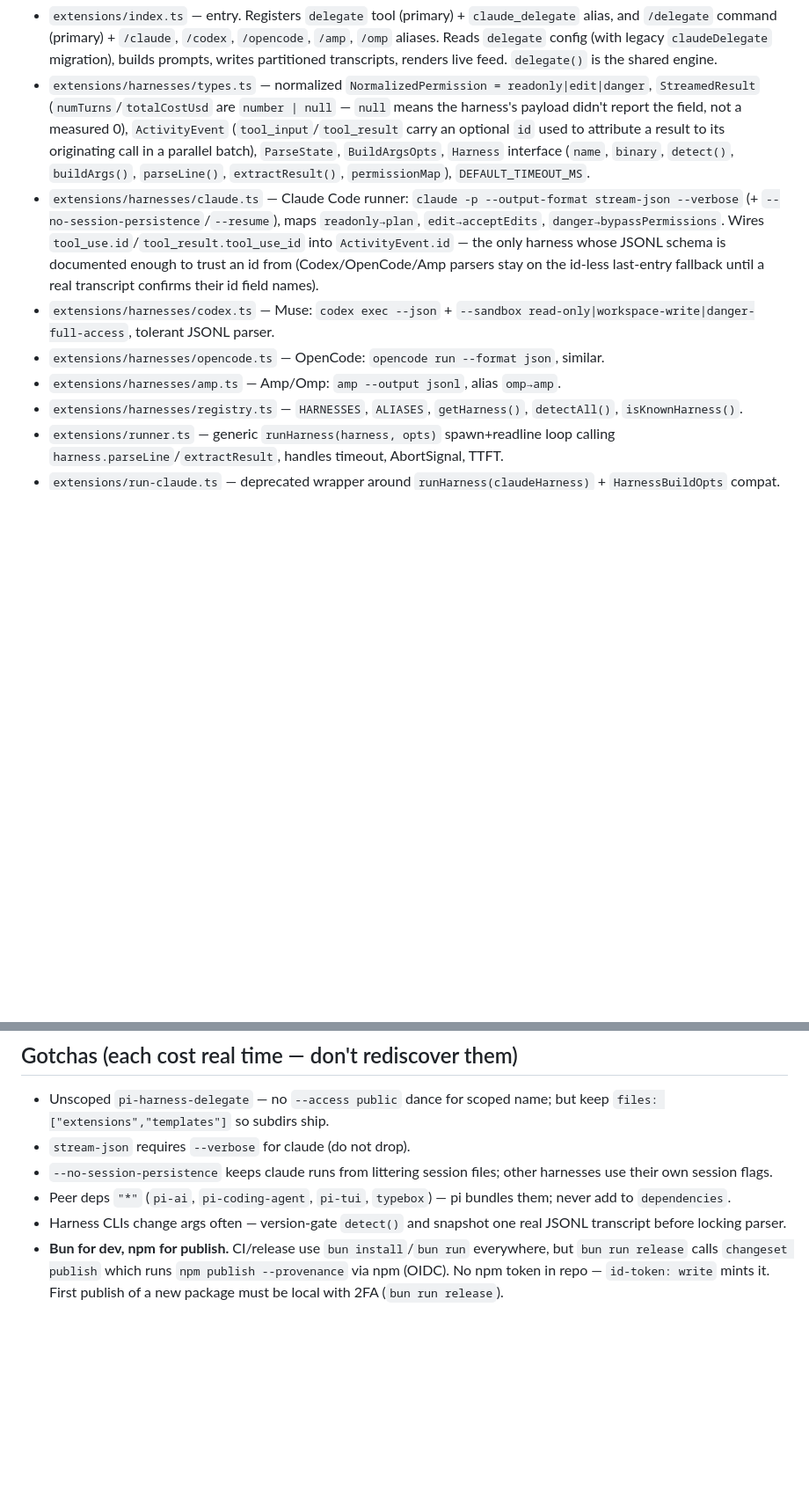
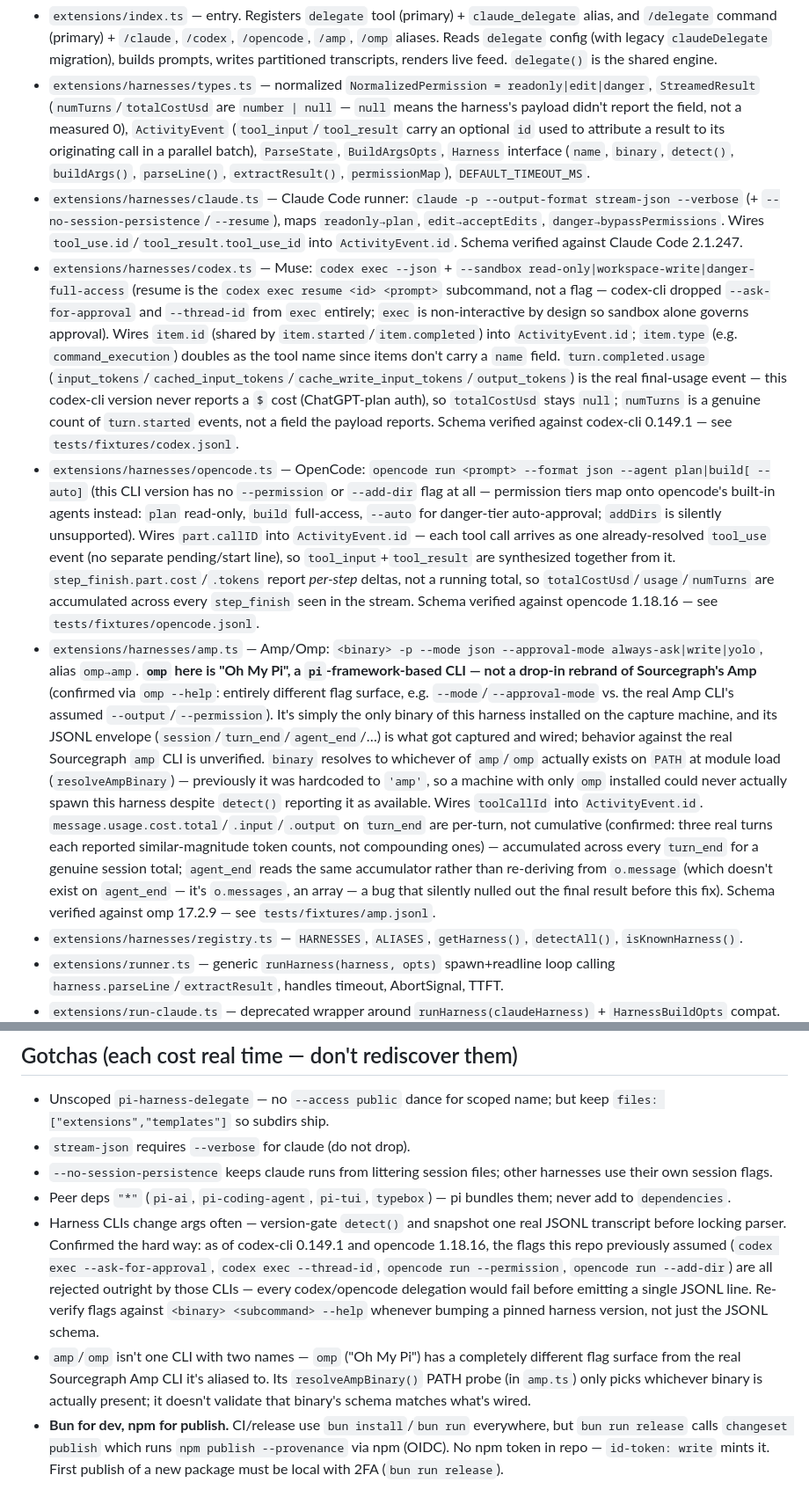
Before and after one commit to yorch/pi-harness-delegate, a Markdown page: AGENTS.md, 2 parts joined by grey strips. Shown at 88% size. GitHub-like rendering; blank space fills up the shorter version.

Commit message:
docs(AGENTS.md): record verified harness schemas, registry semantics, amp/omp
Documents which harness JSONL schemas are now verified against a real
capture and which CLI version, the run-registry's best-effort (not hard
mutex) concurrency cap, and that omp is a distinct CLI (

🔮 View transcript: https://agentlogs.brnby.com/s/tymj6ddo58jpa4jzm0cdgj04"Oh My Pi") from
the real Sourcegraph Amp CLI it's aliased to, not a rebrand of it. Also
notes the codex/opencode CLI-arg drift discovered while capturing, as a
Gotchas entry for the next version bump.

Co-Authored-By: Claude Opus 5 (1M context) <noreply@anthropic.com>

```diff
--- a/AGENTS.md
+++ b/AGENTS.md
@@ -26,10 +26,10 @@ CI (`.github/workflows/ci.yml`) runs `verify` + `check-packables` + changeset pr
 
 - `extensions/index.ts` — entry. Registers `delegate` tool (primary) + `claude_delegate` alias, and `/delegate` command (primary) + `/claude`, `/codex`, `/opencode`, `/amp`, `/omp` aliases. Reads `delegate` config (with legacy `claudeDelegate` migration), builds prompts, writes partitioned transcripts, renders live feed. `delegate()` is the shared engine.
 - `extensions/harnesses/types.ts` — normalized `NormalizedPermission = readonly|edit|danger`, `StreamedResult` (`numTurns`/`totalCostUsd` are `number | null` — `null` means the harness's payload didn't report the field, not a measured 0), `ActivityEvent` (`tool_input`/`tool_result` carry an optional `id` used to attribute a result to its originating call in a parallel batch), `ParseState`, `BuildArgsOpts`, `Harness` interface (`name`, `binary`, `detect()`, `buildArgs()`, `parseLine()`, `extractResult()`, `permissionMap`), `DEFAULT_TIMEOUT_MS`.
-- `extensions/harnesses/claude.ts` — Claude Code runner: `claude -p --output-format stream-json --verbose` (+ `--no-session-persistence`/`--resume`), maps `readonly→plan`, `edit→acceptEdits`, `danger→bypassPermissions`. Wires `tool_use.id`/`tool_result.tool_use_id` into `ActivityEvent.id` — the only harness whose JSONL schema is documented enough to trust an id from (Codex/OpenCode/Amp parsers stay on the id-less last-entry fallback until a real transcript confirms their id field names).
-- `extensions/harnesses/codex.ts` — Muse: `codex exec --json` + `--sandbox read-only|workspace-write|danger-full-access`, tolerant JSONL parser.
-- `extensions/harnesses/opencode.ts` — OpenCode: `opencode run --format json`, similar.
-- `extensions/harnesses/amp.ts` — Amp/Omp: `amp --output jsonl`, alias `omp→amp`.
+- `extensions/harnesses/claude.ts` — Claude Code runner: `claude -p --output-format stream-json --verbose` (+ `--no-session-persistence`/`--resume`), maps `readonly→plan`, `edit→acceptEdits`, `danger→bypassPermissions`. Wires `tool_use.id`/`tool_result.tool_use_id` into `ActivityEvent.id`. Schema verified against Claude Code 2.1.247.
+- `extensions/harnesses/codex.ts` — Muse: `codex exec --json` + `--sandbox read-only|workspace-write|danger-full-access` (resume is the `codex exec resume <id> <prompt>` subcommand, not a flag — codex-cli dropped `--ask-for-approval` and `--thread-id` from `exec` entirely; `exec` is non-interactive by design so sandbox alone governs approval). Wires `item.id` (shared by `item.started`/`item.completed`) into `ActivityEvent.id`; `item.type` (e.g. `command_execution`) doubles as the tool name since items don't carry a `name` field. `turn.completed.usage` (`input_tokens`/`cached_input_tokens`/`cache_write_input_tokens`/`output_tokens`) is the real final-usage event — this codex-cli version never reports a `$` cost (ChatGPT-plan auth), so `totalCostUsd` stays `null`; `numTurns` is a genuine count of `turn.started` events, not a field the payload reports. Schema verified against codex-cli 0.149.1 — see `tests/fixtures/codex.jsonl`.
+- `extensions/harnesses/opencode.ts` — OpenCode: `opencode run <prompt> --format json --agent plan|build[ --auto]` (this CLI version has no `--permission` or `--add-dir` flag at all — permission tiers map onto opencode's built-in agents instead: `plan` read-only, `build` full-access, `--auto` for danger-tier auto-approval; `addDirs` is silently unsupported). Wires `part.callID` into `ActivityEvent.id` — each tool call arrives as one already-resolved `tool_use` event (no separate pending/start line), so `tool_input`+`tool_result` are synthesized together from it. `step_finish.part.cost`/`.tokens` report *per-step* deltas, not a running total, so `totalCostUsd`/`usage`/`numTurns` are accumulated across every `step_finish` seen in the stream. Schema verified against opencode 1.18.16 — see `tests/fixtures/opencode.jsonl`.
+- `extensions/harnesses/amp.ts` — Amp/Omp: `<binary> -p --mode json --approval-mode always-ask|write|yolo`, alias `omp→amp`. **`omp` here is "Oh My Pi", a `pi`-framework-based CLI — not a drop-in rebrand of Sourcegraph's Amp** (confirmed via `omp --help`: entirely different flag surface, e.g. `--mode`/`--approval-mode` vs. the real Amp CLI's assumed `--output`/`--permission`). It's simply the only binary of this harness installed on the capture machine, and its JSONL envelope (`session`/`turn_end`/`agent_end`/…) is what got captured and wired; behavior against the real Sourcegraph `amp` CLI is unverified. `binary` resolves to whichever of `amp`/`omp` actually exists on `PATH` at module load (`resolveAmpBinary`) — previously it was hardcoded to `'amp'`, so a machine with only `omp` installed could never actually spawn this harness despite `detect()` reporting it as available. Wires `toolCallId` into `ActivityEvent.id`. `message.usage.cost.total`/`.input`/`.output` on `turn_end` are per-turn, not cumulative (confirmed: three real turns each reported similar-magnitude token counts, not compounding ones) — accumulated across every `turn_end` for a genuine session total; `agent_end` reads the same accumulator rather than re-deriving from `o.message` (which doesn't exist on `agent_end` — it's `o.messages`, an array — a bug that silently nulled out the final result before this fix). Schema verified against omp 17.2.9 — see `tests/fixtures/amp.jsonl`.
 - `extensions/harnesses/registry.ts` — `HARNESSES`, `ALIASES`, `getHarness()`, `detectAll()`, `isKnownHarness()`.
 - `extensions/runner.ts` — generic `runHarness(harness, opts)` spawn+readline loop calling `harness.parseLine`/`extractResult`, handles timeout, AbortSignal, TTFT.
 - `extensions/run-claude.ts` — deprecated wrapper around `runHarness(claudeHarness)` + `HarnessBuildOpts` compat.
@@ -82,7 +82,8 @@ Load-test the release guard: `node scripts/check-packables.mjs` — must pass; f
 - `stream-json` requires `--verbose` for claude (do not drop).
 - `--no-session-persistence` keeps claude runs from littering session files; other harnesses use their own session flags.
 - Peer deps `"*"` (`pi-ai`, `pi-coding-agent`, `pi-tui`, `typebox`) — pi bundles them; never add to `dependencies`.
-- Harness CLIs change args often — version-gate `detect()` and snapshot one real JSONL transcript before locking parser.
+- Harness CLIs change args often — version-gate `detect()` and snapshot one real JSONL transcript before locking parser. Confirmed the hard way: as of codex-cli 0.149.1 and opencode 1.18.16, the flags this repo previously assumed (`codex exec --ask-for-approval`, `codex exec --thread-id`, `opencode run --permission`, `opencode run --add-dir`) are all rejected outright by those CLIs — every codex/opencode delegation would fail before emitting a single JSONL line. Re-verify flags against `<binary> <subcommand> --help` whenever bumping a pinned harness version, not just the JSONL schema.
+- `amp`/`omp` isn't one CLI with two names — `omp` ("Oh My Pi") has a completely different flag surface from the real Sourcegraph Amp CLI it's aliased to. Its `resolveAmpBinary()` PATH probe (in `amp.ts`) only picks whichever binary is actually present; it doesn't validate that binary's schema matches what's wired.
 - **Bun for dev, npm for publish.** CI/release use `bun install`/`bun run` everywhere, but `bun run release` calls `changeset publish` which runs `npm publish --provenance` via npm (OIDC). No npm token in repo — `id-token: write` mints it. First publish of a new package must be local with 2FA (`bun run release`).
 
 ## Scope notes
```
Also changed, not shown: other parts of AGENTS.md (+2 -2 lines).
